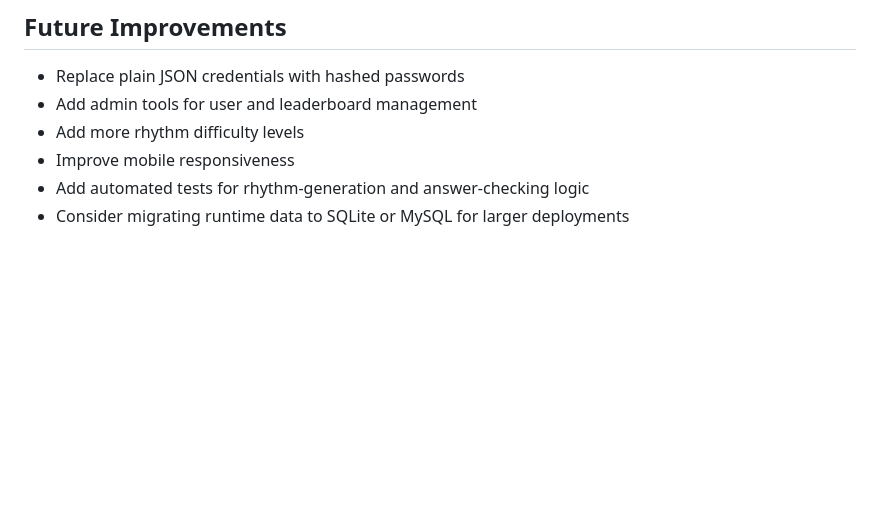
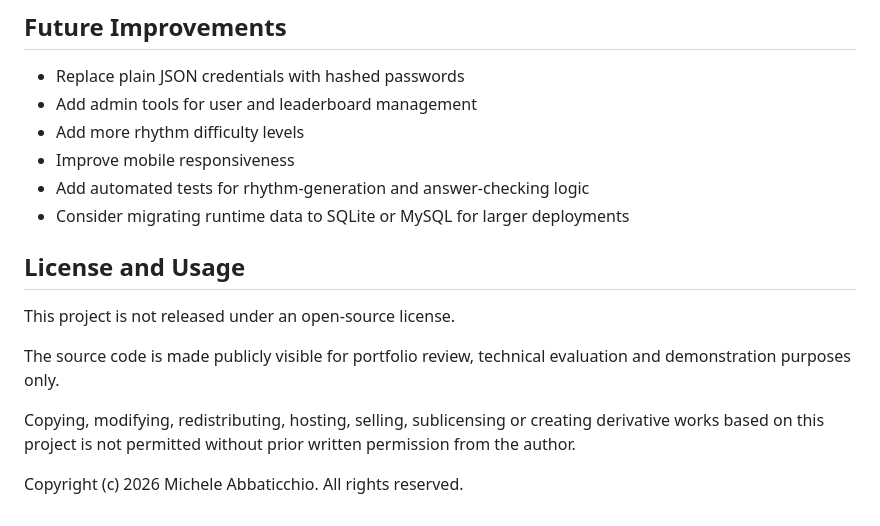
Before and after one commit to mikabba/croce-ritmica, a Markdown page: README.md, the part around the change. Drawn GitHub-style; blank space fills up the shorter version.

```diff
--- a/README.md
+++ b/README.md
@@ -299,3 +299,13 @@ This project complements my main engineering portfolio by demonstrating my abili
 - Improve mobile responsiveness
 - Add automated tests for rhythm-generation and answer-checking logic
 - Consider migrating runtime data to SQLite or MySQL for larger deployments
+
+## License and Usage
+
+This project is not released under an open-source license.
+
+The source code is made publicly visible for portfolio review, technical evaluation and demonstration purposes only.
+
+Copying, modifying, redistributing, hosting, selling, sublicensing or creating derivative works based on this project is not permitted without prior written permission from the author.
+
+Copyright (c) 2026 Michele Abbaticchio. All rights reserved.
```
